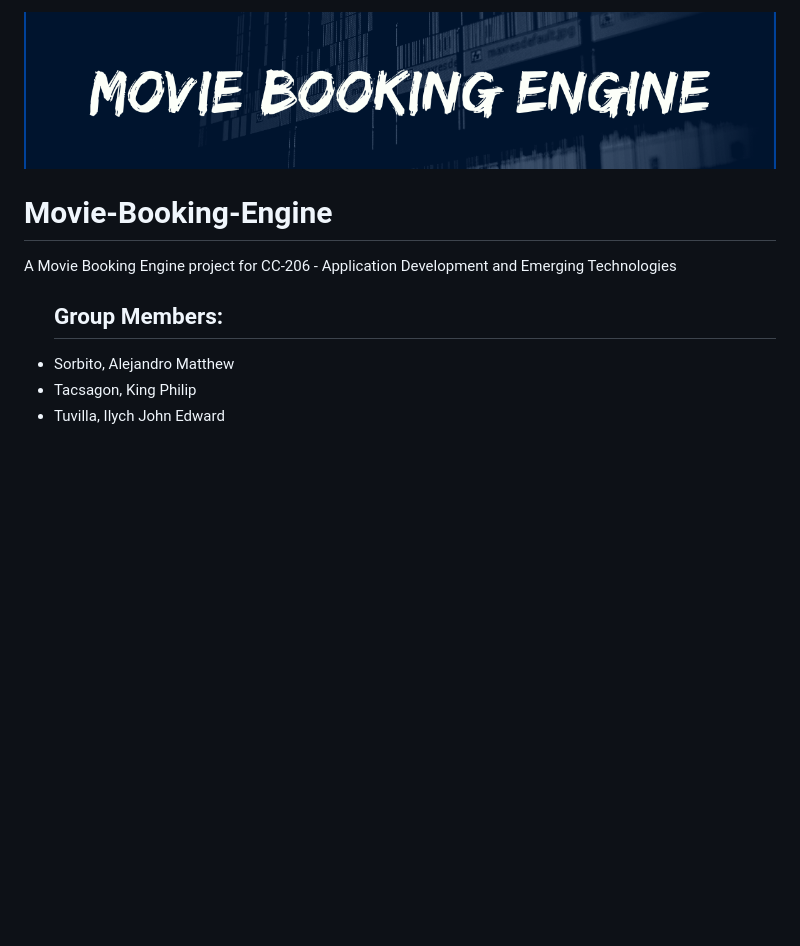
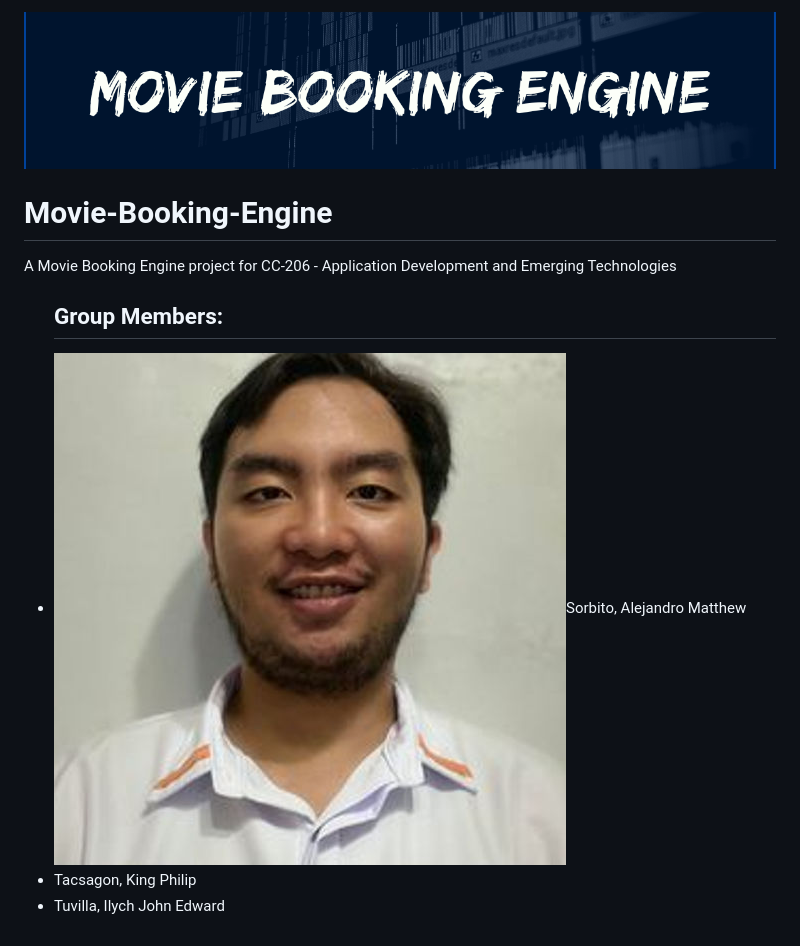
Before and after one commit to AlejandroSorbito/Movie-Booking-Engine, a Markdown page: README.md, the part around the change. Rendered like a GitHub page; pictures changed too: assets/images/Sorbito.jpg (added); blank space fills up the shorter version.

Commit message:
Sorted folders and Added picture of Alejandro

```diff
--- a/README.md
+++ b/README.md
@@ -1,11 +1,11 @@
-<p align="center"><img src="images/Banner.png" width="900" alt="Movie Booking Engine banner"></p>
+<p align="center"><img src="assets/images/Banner.png" width="900" alt="Movie Booking Engine banner"></p>
 
 # Movie-Booking-Engine
 
 A Movie Booking Engine project for CC-206 - Application Development and Emerging Technologies
 
 <ul><h2>Group Members:</h2>
-<li>Sorbito, Alejandro Matthew</li>
+<li><img src="assets/images/Sorbito.jpg" alt="White Asian">Sorbito, Alejandro Matthew</li>
 <li>Tacsagon, King Philip</li>
 <li>Tuvilla, Ilych John Edward</li>
 </ul>
```
Also changed, not shown: assets/images/Banner.png (renamed from images/Banner.png), assets/images/bg.jpg (renamed from images/bg.jpg).
